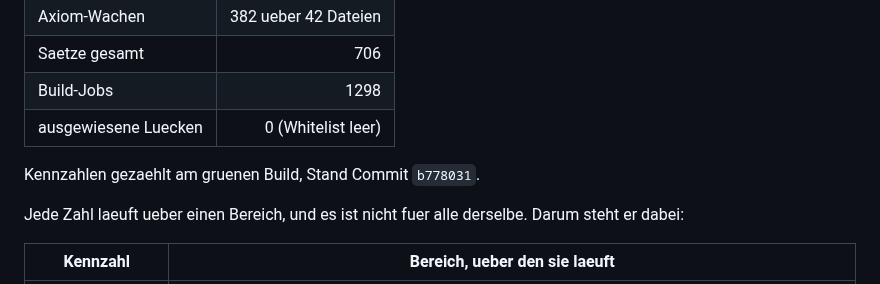
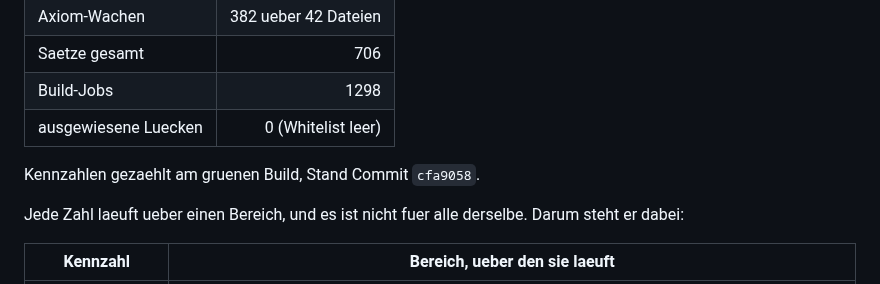
Before and after one commit to Stefan-Raffel/Polykontextural-Logische-Architektur, a Markdown page: README.md, the part around the change. Drawn GitHub-style.

Commit message:
README: Kennzahlen-Stand auf cfa9058
Co-Authored-By: Claude Opus 5 (1M context) <noreply@anthropic.com>

```diff
--- a/README.md
+++ b/README.md
@@ -22,7 +22,7 @@ Lean `4.30.0-rc2`, Mathlib. Bau mit `lake build`.
 | Build-Jobs | 1298 |
 | ausgewiesene Luecken | 0 (Whitelist leer) |
 
-Kennzahlen gezaehlt am gruenen Build, Stand Commit `b778031`.
+Kennzahlen gezaehlt am gruenen Build, Stand Commit `cfa9058`.
 
 Jede Zahl laeuft ueber einen Bereich, und es ist nicht fuer alle derselbe. Darum steht er
 dabei:
```
